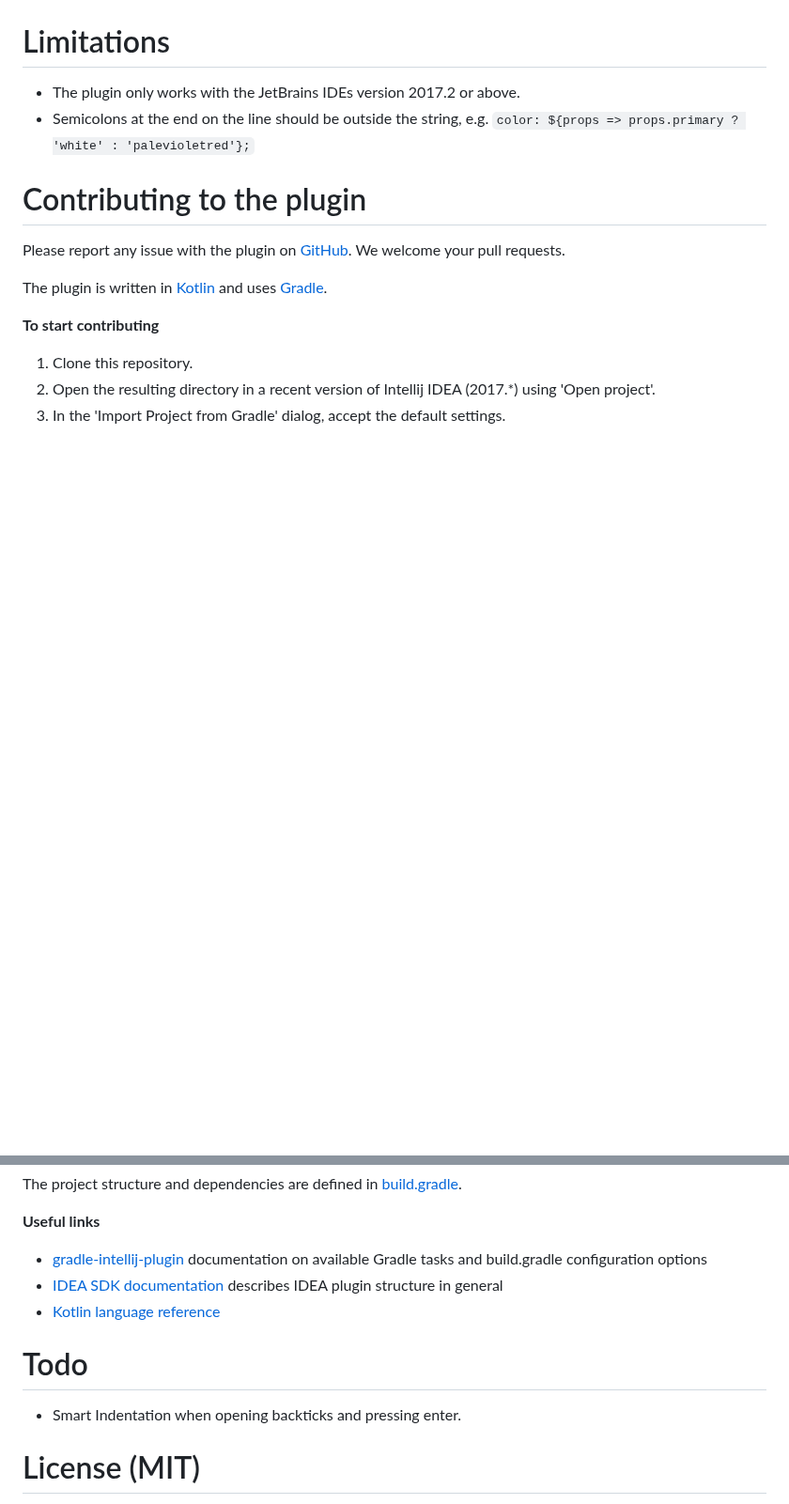
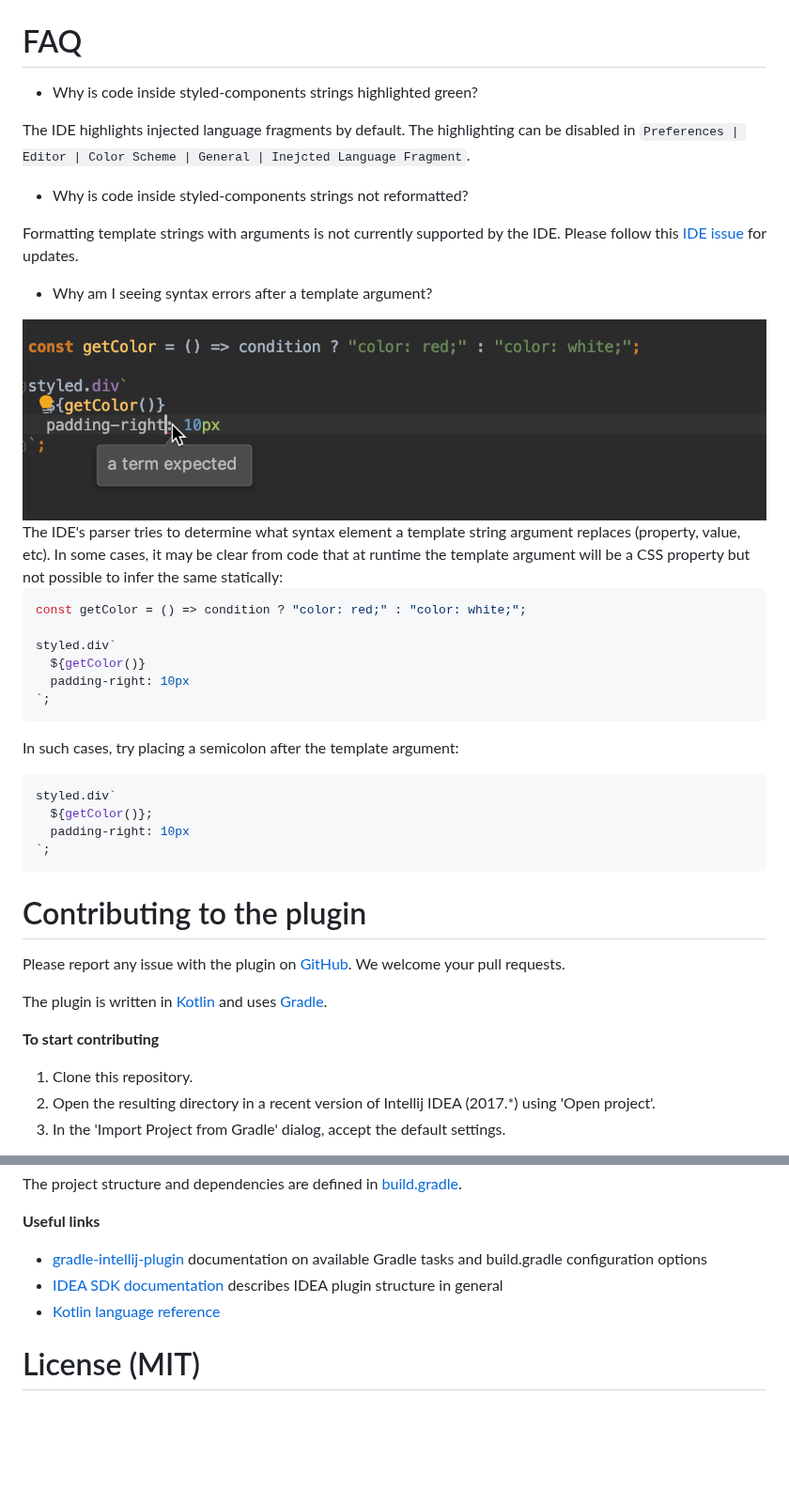
Before and after one commit to styled-components/webstorm-styled-components, a Markdown page: README.md, 2 parts joined by grey strips. Shown at 94% size. Drawn GitHub-style; pictures changed too: docs/error_after_argument.png (added); blank space fills up the shorter version.

Commit message:
update 'limitations' in readme: remove outdated, replace with FAQs

````diff
--- a/README.md
+++ b/README.md
@@ -29,9 +29,34 @@ To configure additional tags, search for 'styled-components' in the IDE preferen
 For example, adding a value like `media` will enable CodeInsight for whose tag starts with it, e.g ``media.tablet`padding: 20px;` ``, ``media.desktop`padding: 10px;` ``.
 <img src="/docs/additional_tags.png" width=680>
 
-# Limitations
-- The plugin only works with the JetBrains IDEs version 2017.2 or above.
-- Semicolons at the end on the line should be outside the string, e.g. `color: ${props => props.primary ? 'white' : 'palevioletred'};`
+# FAQ
+- Why is code inside styled-components strings highlighted green?
+
+The IDE highlights injected language fragments by default. The highlighting can be disabled in `Preferences | Editor | Color Scheme | General | Inejcted Language Fragment`.
+- Why is code inside styled-components strings not reformatted?
+
+ Formatting template strings with arguments is not currently supported by the IDE. Please follow this [IDE issue](https://youtrack.jetbrains.com/issue/WEB-28540) for updates.
+- Why am I seeing syntax errors after a template argument?
+
+<img src="./docs/error_after_argument.png">
+The IDE's parser tries to determine what syntax element a template string argument replaces (property, value, etc).
+In some cases, it may be clear from code that at runtime the template argument will be a CSS property but not possible to infer the same statically:
+
+```js
+const getColor = () => condition ? "color: red;" : "color: white;";
+
+styled.div`
+  ${getColor()}
+  padding-right: 10px
+`;
+```
+In such cases, try placing a semicolon after the template argument:
+```js
+styled.div`
+  ${getColor()};
+  padding-right: 10px
+`;
+```
 
 # Contributing to the plugin
 Please report any issue with the plugin on [GitHub](https://github.com/styled-components/webstorm-styled-components/issues). We welcome your pull requests.
@@ -56,9 +81,6 @@ The project structure and dependencies are defined in [build.gradle](https://git
 * [IDEA SDK documentation](https://www.jetbrains.org/intellij/sdk/docs/basics/getting_started.html) describes IDEA plugin structure in general
 * [Kotlin language reference](https://kotlinlang.org/docs/reference/)
 
-# Todo
-- Smart Indentation when opening backticks and pressing enter.
-
 # License (MIT)
 Copyright 2017 Hossam Saraya
 
````
